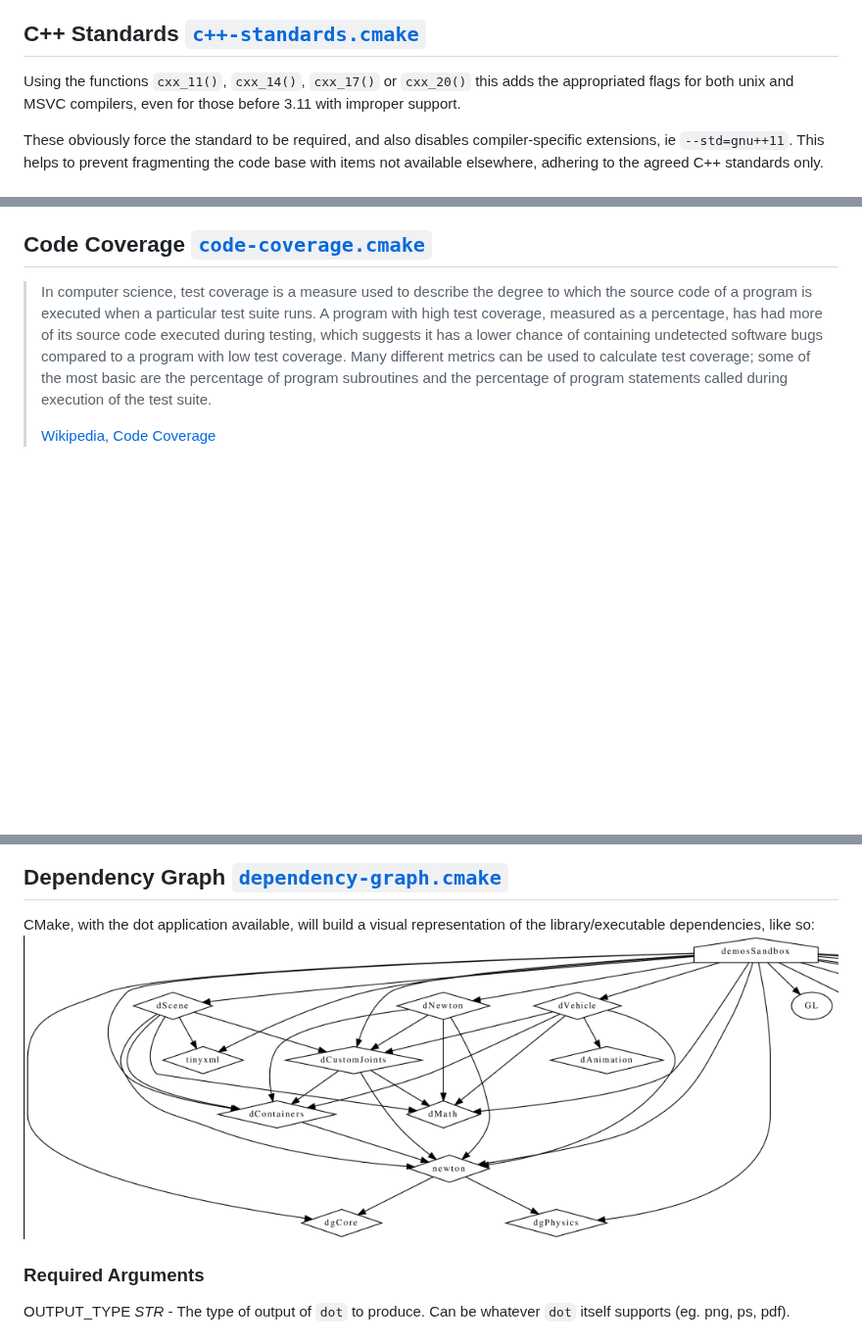
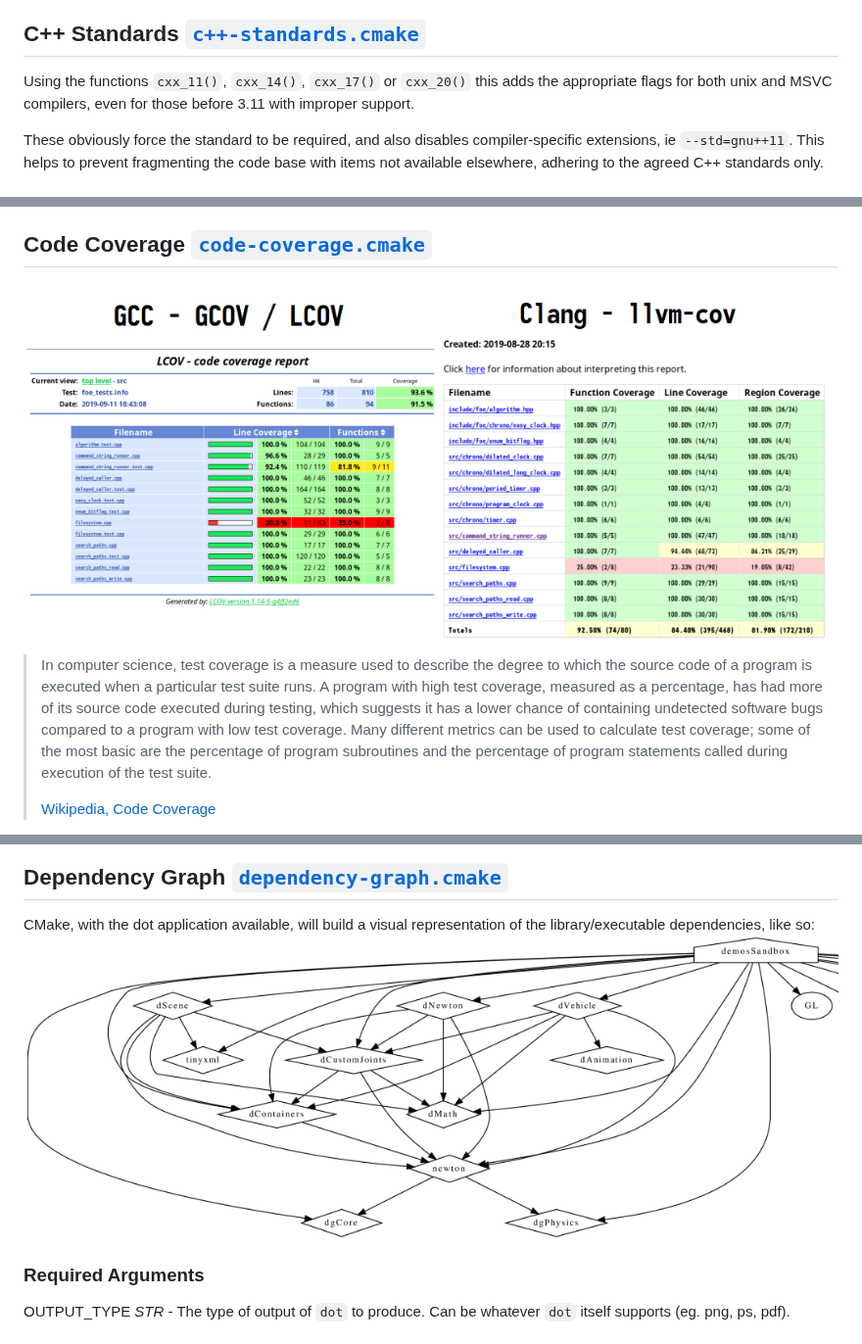
Before and after one commit to StableCoder/cmake-scripts, a Markdown page: README.md, 3 parts joined by grey strips. Shown at 98% size. GitHub-like rendering; pictures changed too: dp-graph.png (deleted), img/code-cov.png (added), img/dp-graph.png (added); blank space fills up the shorter version.

Commit message:
Enhanced the readme
Added an image showing examples of code coverage output for both GCC and clang.

Fixed the dependency graph image to remove the annoying dark strip on the left.

Moved the readme images to the img/ directory.

Fixed minor grammatical error.

```diff
--- a/README.md
+++ b/README.md
@@ -31,7 +31,7 @@ This is a collection of quite useful scripts that expand the possibilities for b
 
 ## C++ Standards [`c++-standards.cmake`](c++-standards.cmake)
 
-Using the functions `cxx_11()`, `cxx_14()`, `cxx_17()` or `cxx_20()` this adds the appropriated flags for both unix and MSVC compilers, even for those before 3.11 with improper support.
+Using the functions `cxx_11()`, `cxx_14()`, `cxx_17()` or `cxx_20()` this adds the appropriate flags for both unix and MSVC compilers, even for those before 3.11 with improper support.
 
 These obviously force the standard to be required, and also disables compiler-specific extensions, ie `--std=gnu++11`. This helps to prevent fragmenting the code base with items not available elsewhere, adhering to the agreed C++ standards only.
 
@@ -68,6 +68,8 @@ These are used by declaring the `USE_SANITIZER` CMake variable as one of:
 - Leak
 
 ## Code Coverage [`code-coverage.cmake`](code-coverage.cmake)
+
+![Code Coverage Examples](img/code-cov.png)
 
 > In computer science, test coverage is a measure used to describe the degree to which the source code of a program is executed when a particular test suite runs. A program with high test coverage, measured as a percentage, has had more of its source code executed during testing, which suggests it has a lower chance of containing undetected software bugs compared to a program with low test coverage. Many different metrics can be used to calculate test coverage; some of the most basic are the percentage of program subroutines and the percentage of program statements called during execution of the test suite.
 >
@@ -166,7 +168,7 @@ Using `-DENABLE_EFFECTIVE_CXX=ON` adds the `-Weffc++` for both GCC and clang.
 ## Dependency Graph [`dependency-graph.cmake`](dependency-graph.cmake)
 
 CMake, with the dot application available, will build a visual representation of the library/executable dependencies, like so:
-![Dependency Graph](dp-graph.png)
+![Dependency Graph](img/dp-graph.png)
 
 ### Required Arguments
 
```
